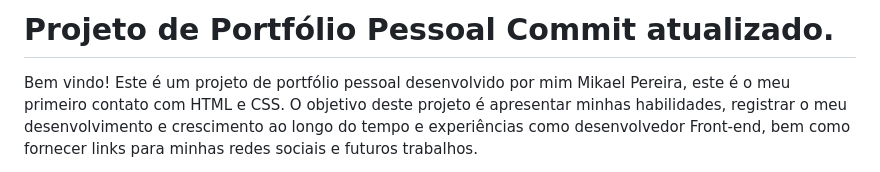
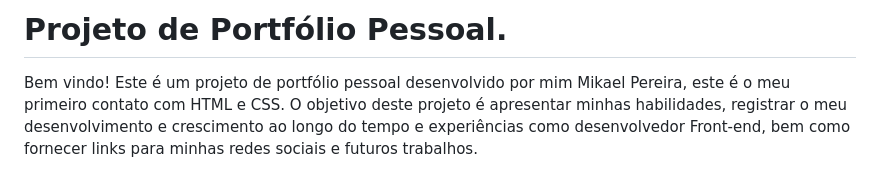
Before and after one commit to Astrolight22/first_html_css_template, a Markdown page: README.md, the part around the change. GitHub-like rendering.

Commit message:
Changes to be committed: 	modified:   README.md

```diff
--- a/README.md
+++ b/README.md
@@ -1,4 +1,4 @@
-# Projeto de Portfólio Pessoal Commit atualizado.
+# Projeto de Portfólio Pessoal.
 
 Bem vindo! Este é um projeto de portfólio pessoal desenvolvido por mim Mikael Pereira, este é o meu primeiro contato com HTML e CSS. O objetivo deste projeto é apresentar minhas habilidades, registrar o meu desenvolvimento e crescimento ao longo do tempo e experiências como desenvolvedor Front-end, bem como fornecer links para minhas redes sociais e futuros trabalhos.
 
```
